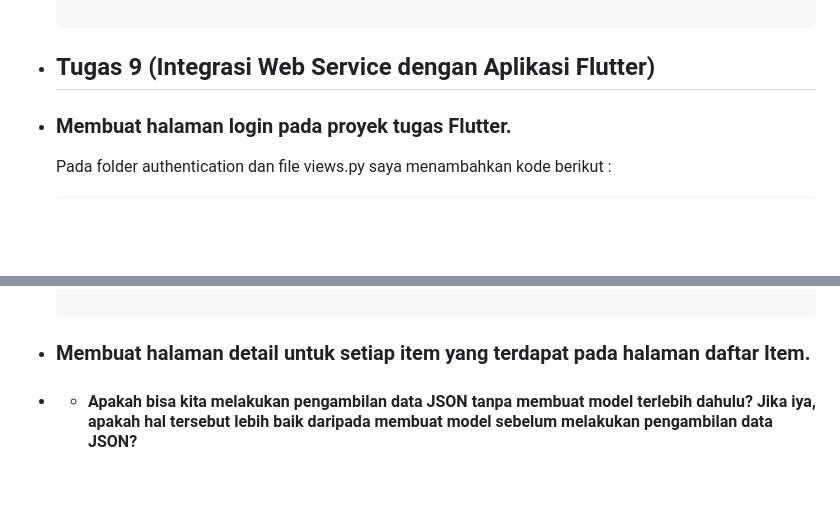
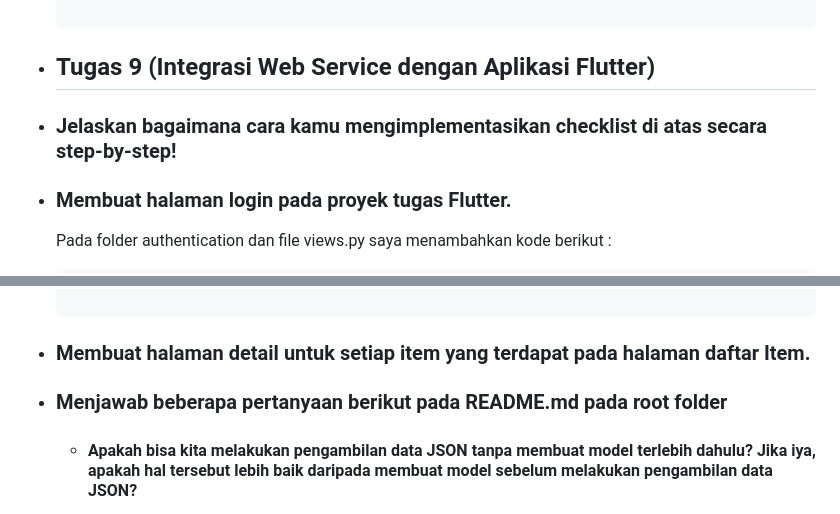
Before and after one commit to GistelaS/healthy-food-tracker-mobile, a Markdown page: README.md, 2 parts joined by grey strips. Drawn GitHub-style; blank space fills up the shorter version.

```diff
--- a/README.md
+++ b/README.md
@@ -673,6 +673,7 @@ samples, guidance on mobile development, and a full API reference.
 
 - ## Tugas 9 (Integrasi Web Service dengan Aplikasi Flutter)
 
+- ### Jelaskan bagaimana cara kamu mengimplementasikan checklist di atas secara step-by-step!
 
 
 - ### Membuat halaman login pada proyek tugas Flutter.
@@ -875,7 +876,7 @@ samples, guidance on mobile development, and a full API reference.
 
 - ###  Membuat halaman detail untuk setiap item yang terdapat pada halaman daftar Item.
 
-- ###
+- ### Menjawab beberapa pertanyaan berikut pada README.md pada root folder
 
     - #### Apakah bisa kita melakukan pengambilan data JSON tanpa membuat model terlebih dahulu? Jika iya, apakah hal tersebut lebih baik daripada membuat model sebelum melakukan pengambilan data JSON?
 
```
Also changed, not shown: other parts of README.md (+27 -0 lines).
